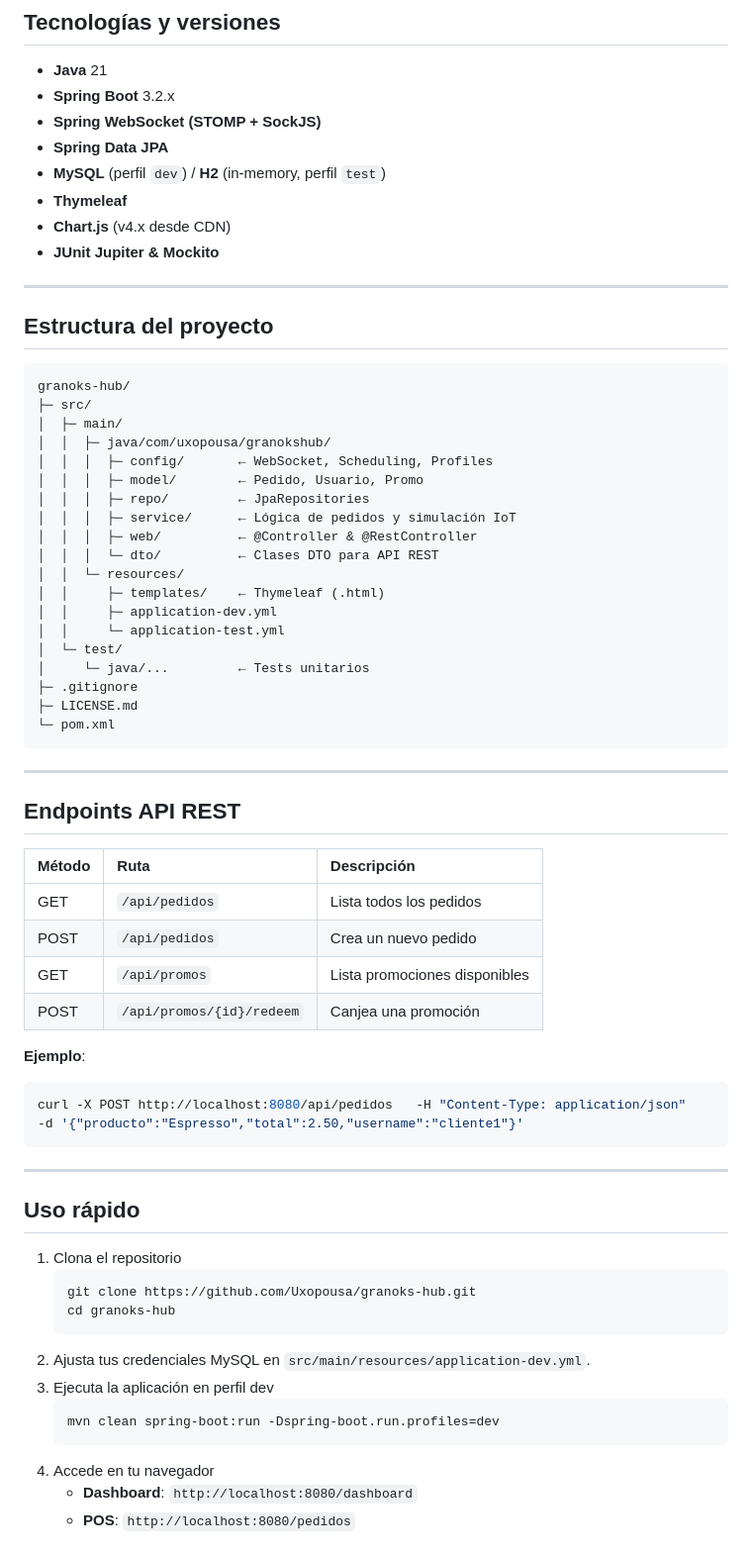
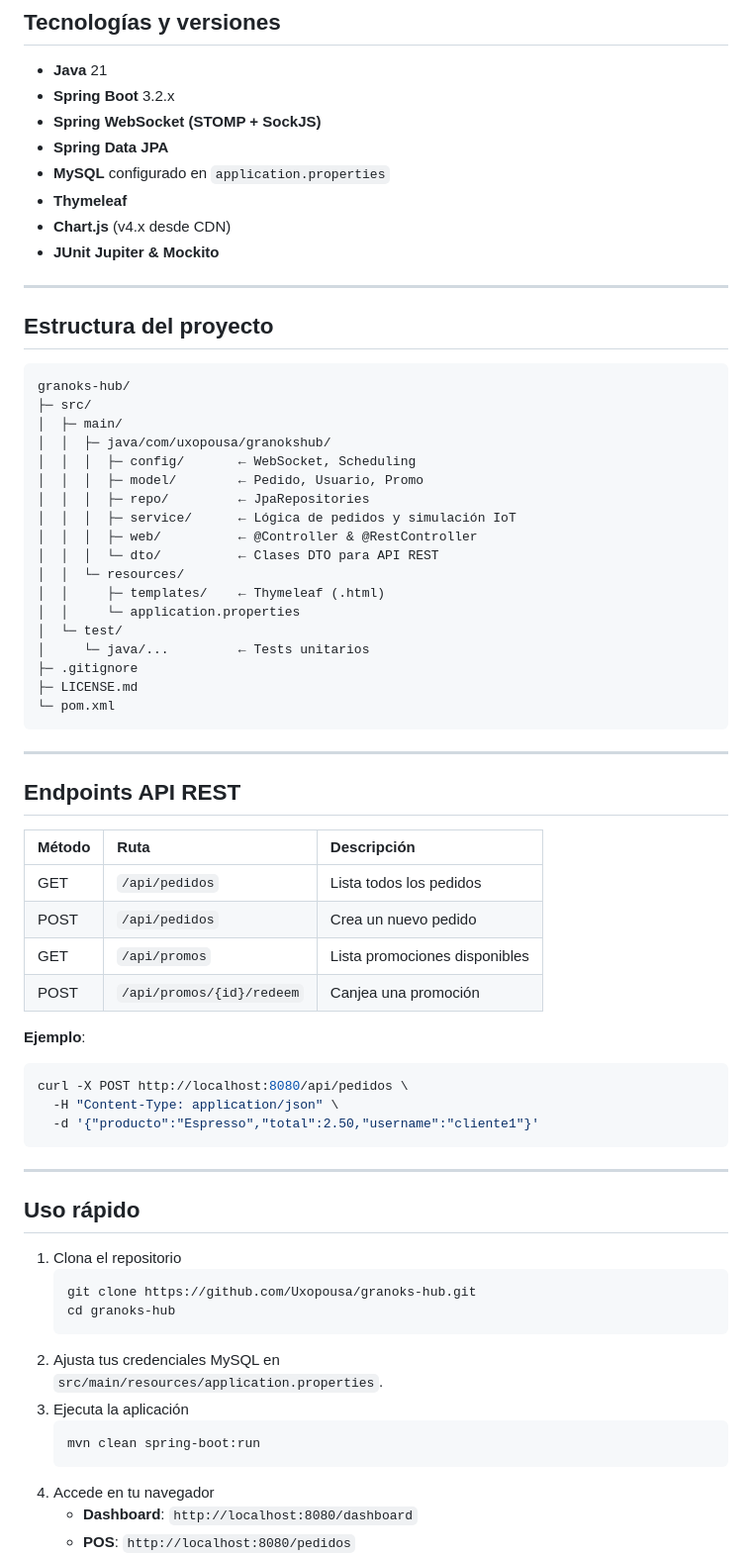
Before and after one commit to Uxopousa/granoks-hub, a Markdown page: README.md, the part around one of its changes. Shown at 99% size. Drawn GitHub-style.

````diff
--- a/README.md
+++ b/README.md
@@ -32,7 +34,7 @@ Mini-ERP Coffee 4.0 con dashboard en tiempo real, POS básico y simulación IoT
 - **Spring Boot** 3.2.x
 - **Spring WebSocket (STOMP + SockJS)**
 - **Spring Data JPA**
-- **MySQL** (perfil `dev`) / **H2** (in-memory, perfil `test`)
+- **MySQL** configurado en `application.properties`
 - **Thymeleaf**
 - **Chart.js** (v4.x desde CDN)
 - **JUnit Jupiter & Mockito**
@@ -46,7 +48,7 @@ granoks-hub/
 ├─ src/
 │  ├─ main/
 │  │  ├─ java/com/uxopousa/granokshub/
-│  │  │  ├─ config/       ← WebSocket, Scheduling, Profiles
+│  │  │  ├─ config/       ← WebSocket, Scheduling
 │  │  │  ├─ model/        ← Pedido, Usuario, Promo
 │  │  │  ├─ repo/         ← JpaRepositories
 │  │  │  ├─ service/      ← Lógica de pedidos y simulación IoT
@@ -54,8 +56,7 @@ granoks-hub/
 │  │  │  └─ dto/          ← Clases DTO para API REST
 │  │  └─ resources/
 │  │     ├─ templates/    ← Thymeleaf (.html)
-│  │     ├─ application-dev.yml
-│  │     └─ application-test.yml
+│  │     └─ application.properties
 │  └─ test/
 │     └─ java/...         ← Tests unitarios
 ├─ .gitignore
@@ -67,16 +68,18 @@ granoks-hub/
 
 ## Endpoints API REST
 
-| Método | Ruta                          | Descripción                   |
-|:-------|:------------------------------|:------------------------------|
-| GET    | `/api/pedidos`                | Lista todos los pedidos       |
-| POST   | `/api/pedidos`                | Crea un nuevo pedido          |
-| GET    | `/api/promos`                 | Lista promociones disponibles |
-| POST   | `/api/promos/{id}/redeem`     | Canjea una promoción          |
+| Método | Ruta                       | Descripción                   |
+|:-------|:---------------------------|:------------------------------|
+| GET    | `/api/pedidos`             | Lista todos los pedidos       |
+| POST   | `/api/pedidos`             | Crea un nuevo pedido          |
+| GET    | `/api/promos`              | Lista promociones disponibles |
+| POST   | `/api/promos/{id}/redeem`  | Canjea una promoción          |
 
 **Ejemplo**:
 ```bash
-curl -X POST http://localhost:8080/api/pedidos   -H "Content-Type: application/json"   -d '{"producto":"Espresso","total":2.50,"username":"cliente1"}'
+curl -X POST http://localhost:8080/api/pedidos \
+  -H "Content-Type: application/json" \
+  -d '{"producto":"Espresso","total":2.50,"username":"cliente1"}'
 ```
 
 ---
@@ -88,10 +91,11 @@ curl -X POST http://localhost:8080/api/pedidos   -H "Content-Type: application/j
    git clone https://github.com/Uxopousa/granoks-hub.git
    cd granoks-hub
    ```
-2. Ajusta tus credenciales MySQL en `src/main/resources/application-dev.yml`.
-3. Ejecuta la aplicación en perfil dev
+2. Ajusta tus credenciales MySQL en
+   `src/main/resources/application.properties`.
+3. Ejecuta la aplicación
    ```bash
-   mvn clean spring-boot:run -Dspring-boot.run.profiles=dev
+   mvn clean spring-boot:run
    ```
 4. Accede en tu navegador
    - **Dashboard**: `http://localhost:8080/dashboard`
````
Also changed, not shown: other parts of README.md (+3 -1 lines).
